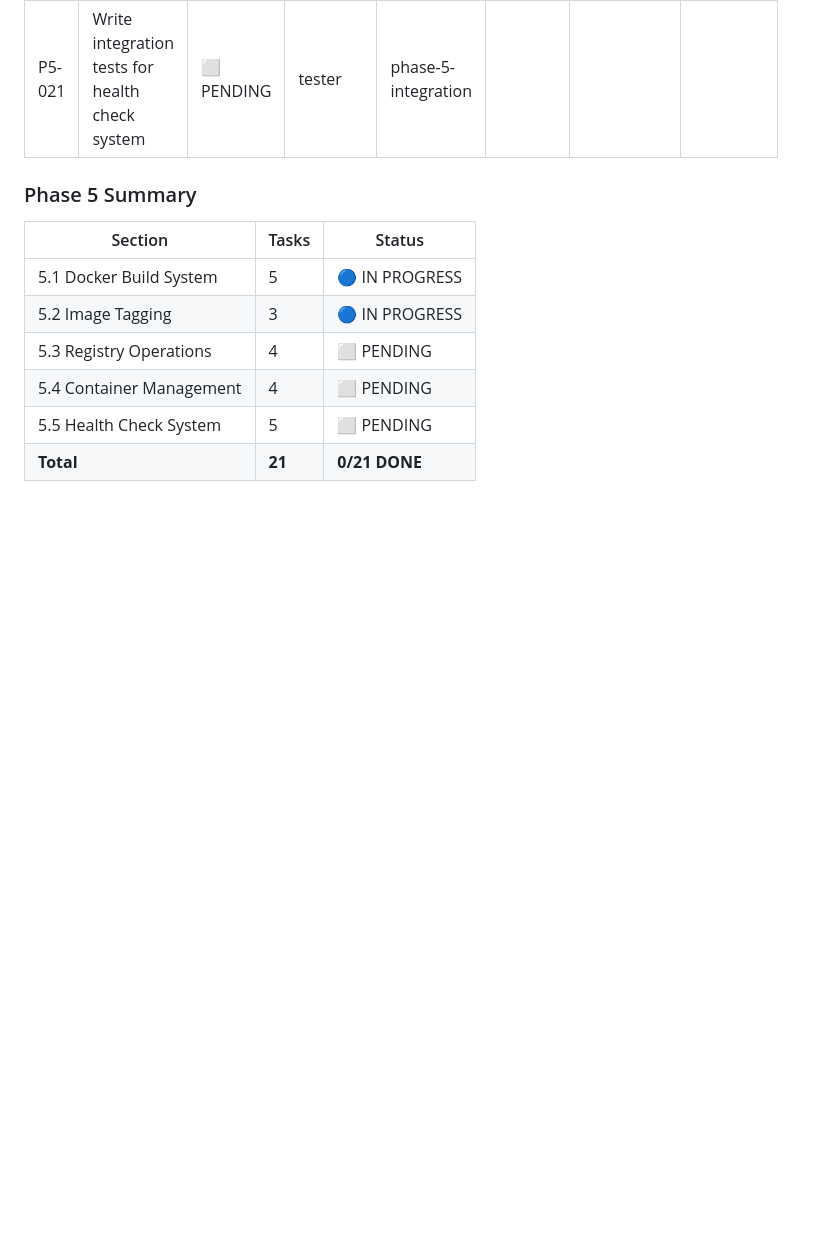
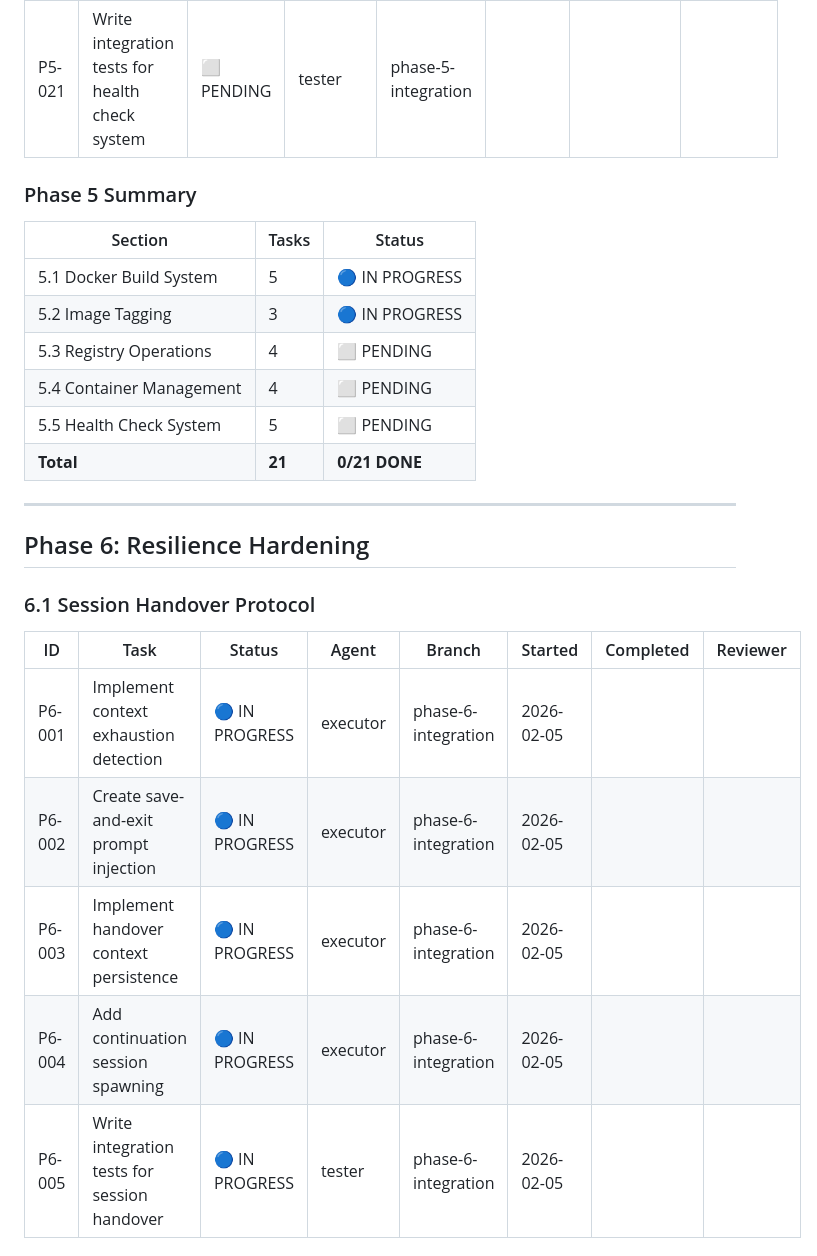
Before and after one commit to drseanwing/forgemaster, a Markdown page: TASK-STATUS.md, the part around one of its changes. Drawn GitHub-style; blank space fills up the shorter version.

Commit message:
chore(status): add Phase 6 Resilience Hardening task tracking

```diff
--- a/TASK-STATUS.md
+++ b/TASK-STATUS.md
@@ -649,3 +649,18 @@ git push origin {BRANCH_NAME}
 | 5.4 Container Management | 4 | ⬜ PENDING |
 | 5.5 Health Check System | 5 | ⬜ PENDING |
 | **Total** | **21** | **0/21 DONE** |
+
+---
+
+## Phase 6: Resilience Hardening
+
+### 6.1 Session Handover Protocol
+
+| ID | Task | Status | Agent | Branch | Started | Completed | Reviewer |
+|----|------|--------|-------|--------|---------|-----------|----------|
+| P6-001 | Implement context exhaustion detection | 🔵 IN PROGRESS | executor | phase-6-integration | 2026-02-05 | | |
+| P6-002 | Create save-and-exit prompt injection | 🔵 IN PROGRESS | executor | phase-6-integration | 2026-02-05 | | |
+| P6-003 | Implement handover context persistence | 🔵 IN PROGRESS | executor | phase-6-integration | 2026-02-05 | | |
+| P6-004 | Add continuation session spawning | 🔵 IN PROGRESS | executor | phase-6-integration | 2026-02-05 | | |
+| P6-005 | Write integration tests for session handover | 🔵 IN PROGRESS | tester | phase-6-integration | 2026-02-05 | | |
+
```
Also changed, not shown: other parts of TASK-STATUS.md (+49 -0 lines).
